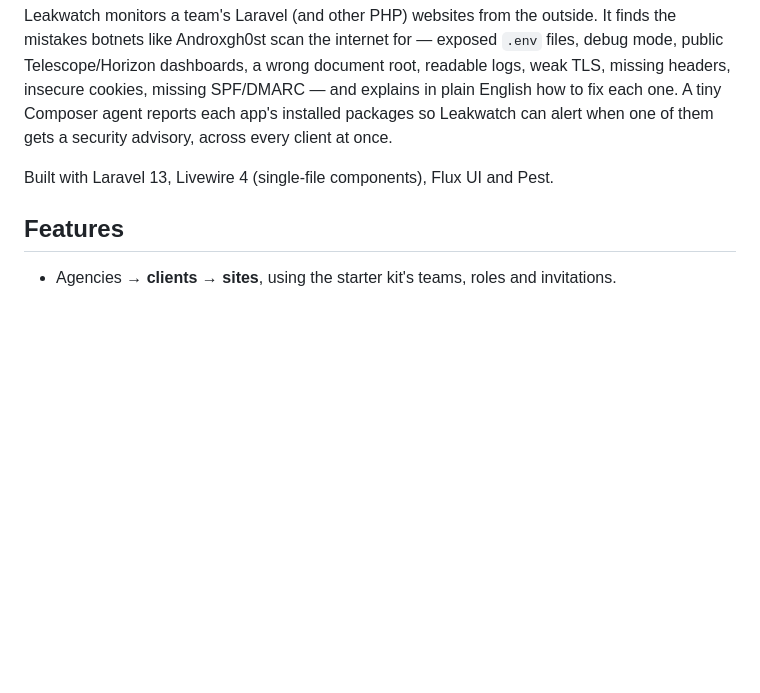
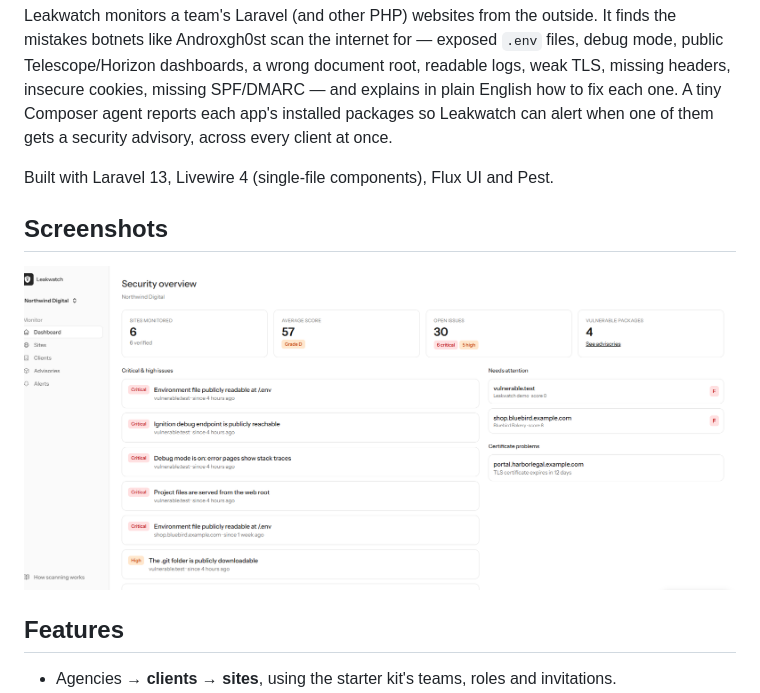
Before and after one commit to Mastoor2002/leakwatch, a Markdown page: README.md, the part around the change. GitHub-like rendering; pictures changed too: docs/screenshots/dashboard.png (added); blank space fills up the shorter version.

Commit message:
Add dashboard screenshot to README
Co-Authored-By: Claude Sonnet 5.5 <noreply@anthropic.com>
Claude-Session: https://claude.ai/code/session_01ScwQT2zEGauusR6KMsS3f4

```diff
--- a/README.md
+++ b/README.md
@@ -5,6 +5,10 @@
 Leakwatch monitors a team's Laravel (and other PHP) websites from the outside. It finds the mistakes botnets like Androxgh0st scan the internet for — exposed `.env` files, debug mode, public Telescope/Horizon dashboards, a wrong document root, readable logs, weak TLS, missing headers, insecure cookies, missing SPF/DMARC — and explains in plain English how to fix each one. A tiny Composer agent reports each app's installed packages so Leakwatch can alert when one of them gets a security advisory, across every client at once.
 
 Built with Laravel 13, Livewire 4 (single-file components), Flux UI and Pest.
+
+## Screenshots
+
+![Security overview dashboard](docs/screenshots/dashboard.png)
 
 ## Features
 
```
